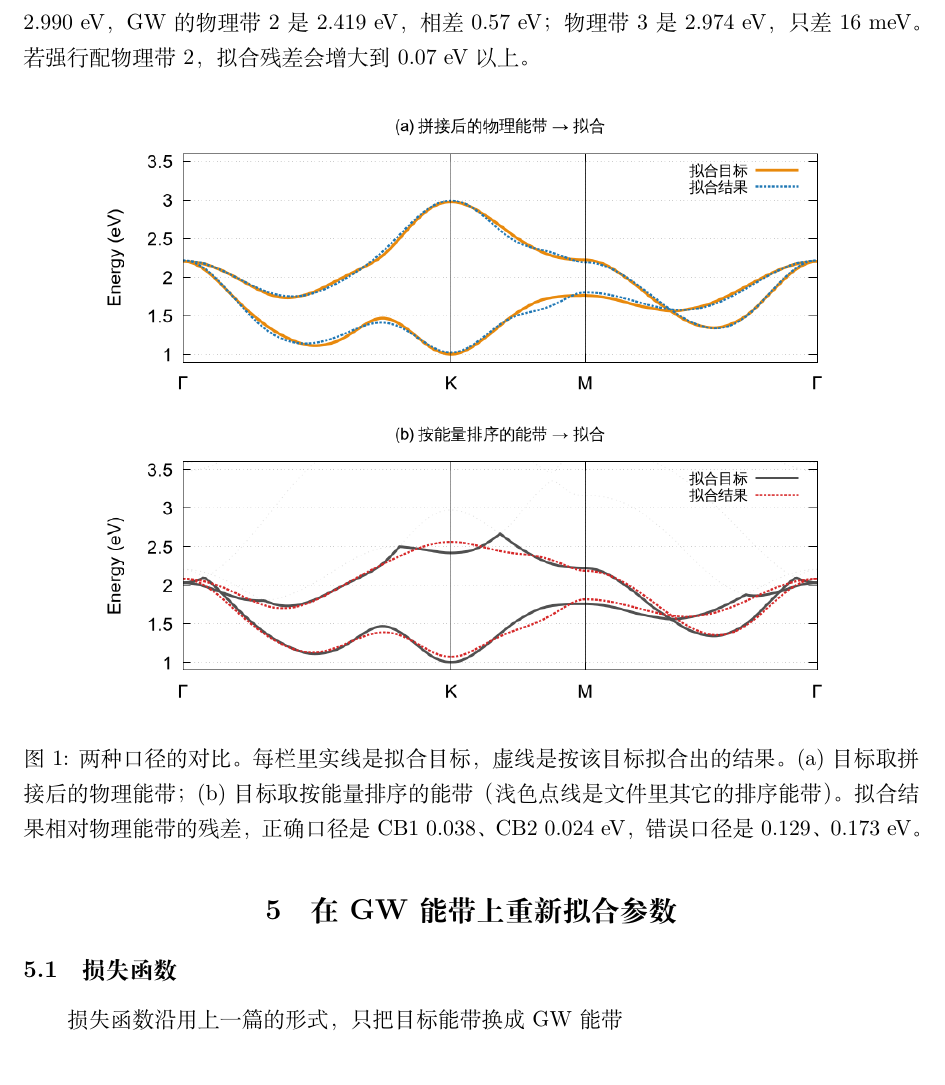
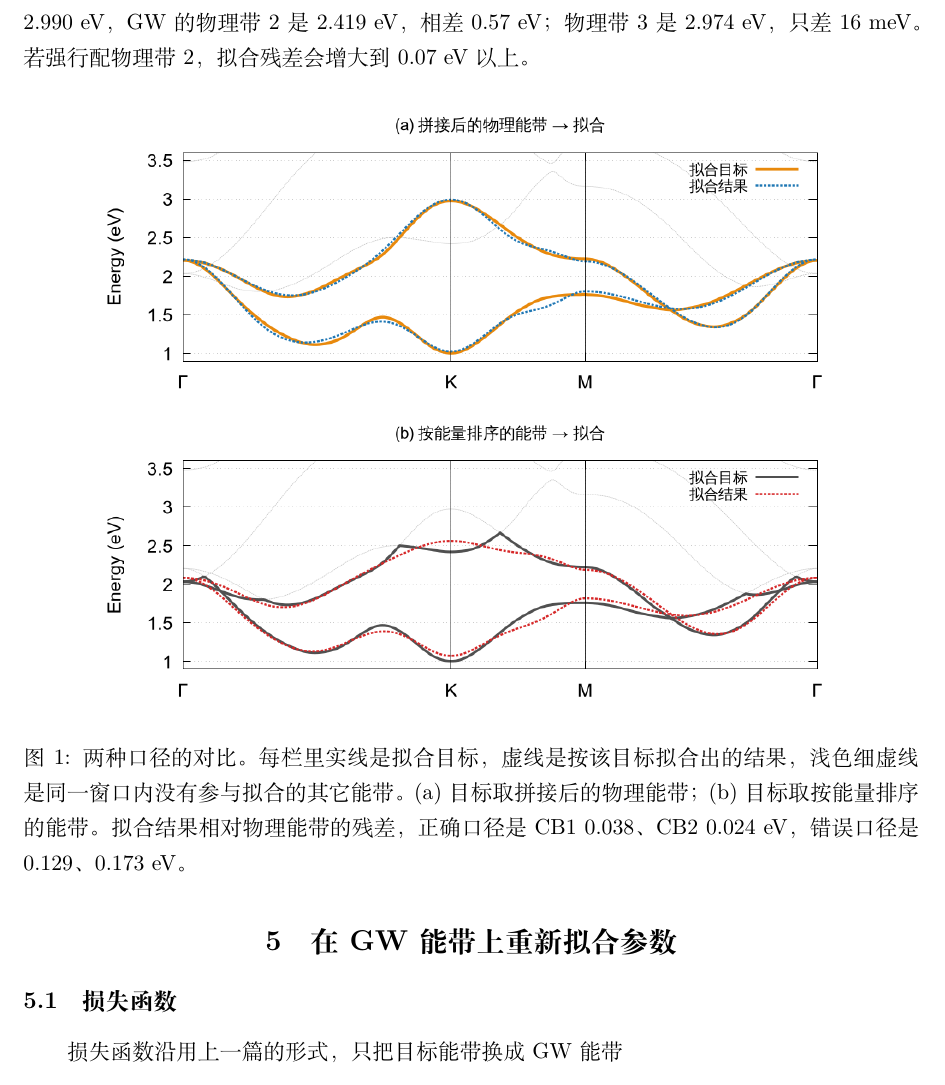
Before and after one commit to NeoWangKing/tmd-tb, a LaTeX document (doc/theory.tex): part of page 6 of 14, cut so that both start at the same text. Compiled offline with XeLaTeX.

Commit message:
图 1 两栏都补上未参与拟合的其它能带（浅色细虚线）
(a) 加物理带 2、4、5，(b) 加排序块 12、13、14，都是同一窗口里没进拟合的那几条，
统一用 #c0c0c0、lw 0.8 的浅细虚线，不进图例。
这样两栏的背景一致：实线=拟合目标、虚线=拟合结果、浅细虚线=其它能带。

```diff
--- a/doc/theory.tex
+++ b/doc/theory.tex
@@ -263,9 +263,9 @@ $K$ 谷附近模型的第二条导带能量较高。
 \begin{figure}[H]
 \centering
 \includegraphics[width=0.84\textwidth]{fig_stitch.png}
-\caption{两种口径的对比。每栏里实线是拟合目标，虚线是按该目标拟合出的结果。
-(a) 目标取拼接后的物理能带；(b) 目标取按能量排序的能带
-（浅色点线是文件里其它的排序能带）。
+\caption{两种口径的对比。每栏里实线是拟合目标，虚线是按该目标拟合出的结果，
+浅色细虚线是同一窗口内没有参与拟合的其它能带。
+(a) 目标取拼接后的物理能带；(b) 目标取按能量排序的能带。
 拟合结果相对物理能带的残差，正确口径是 CB1 0.038、CB2 0.024~eV，
 错误口径是 0.129、0.173~eV。}
 \label{fig:stitch}
```
Also changed, not shown: doc/fig/fig_stitch.png, 1 other file.
